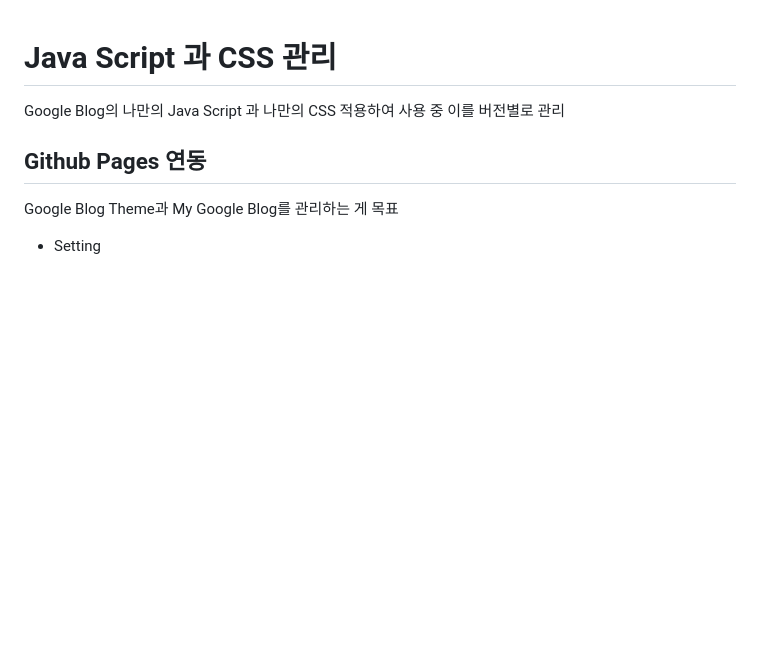
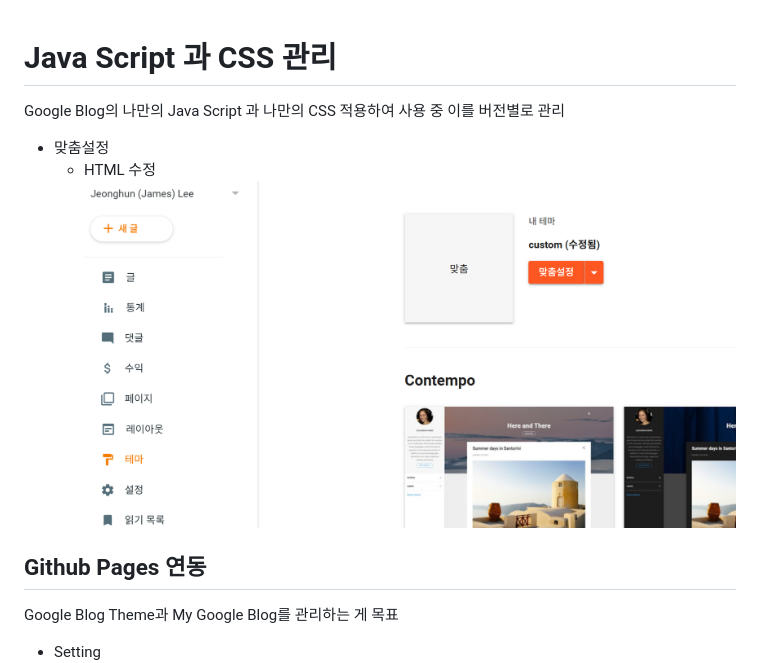
Before and after one commit to JeonghunLee/blogspot, a Markdown page: docs/java_css_manaul.md, the part around the change. GitHub-like rendering; pictures changed too: docs/imgs/blogger_00.png (added); blank space fills up the shorter version.

```diff
--- a/docs/java_css_manaul.md
+++ b/docs/java_css_manaul.md
@@ -3,6 +3,10 @@
 </br>
 
 Google Blog의 나만의 Java Script 과 나만의 CSS 적용하여 사용 중 이를 버전별로 관리
+
+* 맞춤설정
+    * HTML 수정
+    ![](./imgs/blogger_00.png)
 
 </br>
 
```
